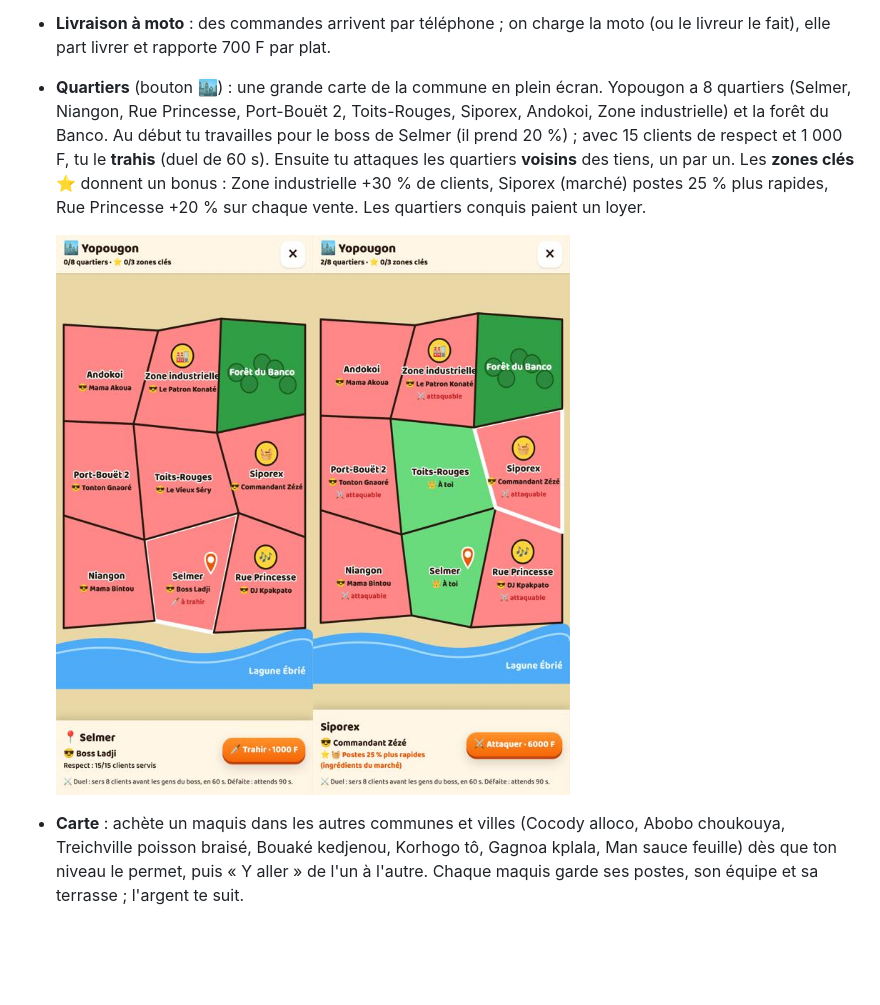
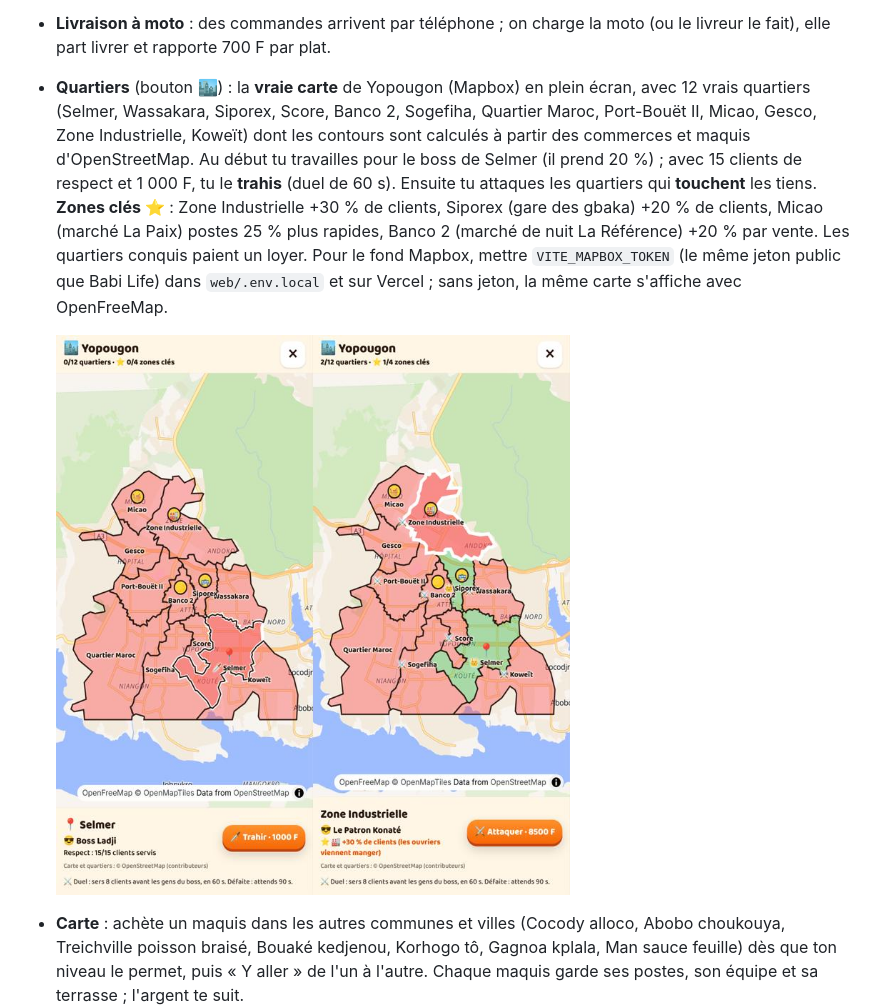
Before and after one commit to Myahse/babiland-boss, a Markdown page: README.md, the part around the change. Drawn GitHub-style; pictures changed too: docs/screens/quartiers-carte.jpg; blank space fills up the shorter version.

```diff
--- a/README.md
+++ b/README.md
@@ -37,7 +37,8 @@ Vidéo de 40 s d'une partie : [`docs/demo-arcade.mp4`](docs/demo-arcade.mp4).
 - **Plat principal + plats particuliers** : chaque lieu a son plat principal et 2 plats particuliers à débloquer (Yopougon : porc au four, thé ; Cocody : poulet braisé, bissap…), chacun avec son poste ; chaque client commande un plat précis (🐟 Garba 0/3), il faut lui apporter le bon.
 - **Embaucher** : serveur (puis serveur rapide), caissière (sans elle, il faut être au comptoir pour servir), livreur.
 - **Livraison à moto** : des commandes arrivent par téléphone ; on charge la moto (ou le livreur le fait), elle part livrer et rapporte 700 F par plat.
-- **Quartiers** (bouton 🏙️) : une grande carte de la commune en plein écran. Yopougon a 8 quartiers (Selmer, Niangon, Rue Princesse, Port-Bouët 2, Toits-Rouges, Siporex, Andokoi, Zone industrielle) et la forêt du Banco. Au début tu travailles pour le boss de Selmer (il prend 20 %) ; avec 15 clients de respect et 1 000 F, tu le **trahis** (duel de 60 s). Ensuite tu attaques les quartiers **voisins** des tiens, un par un. Les **zones clés ⭐** donnent un bonus : Zone industrielle +30 % de clients, Siporex (marché) postes 25 % plus rapides, Rue Princesse +20 % sur chaque vente. Les quartiers conquis paient un loyer.
+- **Quartiers** (bouton 🏙️) : la **vraie carte** de Yopougon (Mapbox) en plein écran, avec 12 vrais quartiers (Selmer, Wassakara, Siporex, Score, Banco 2, Sogefiha, Quartier Maroc, Port-Bouët II, Micao, Gesco, Zone Industrielle, Koweït) dont les contours sont calculés à partir des commerces et maquis d'OpenStreetMap. Au début tu travailles pour le boss de Selmer (il prend 20 %) ; avec 15 clients de respect et 1 000 F, tu le **trahis** (duel de 60 s). Ensuite tu attaques les quartiers qui **touchent** les tiens. **Zones clés ⭐** : Zone Industrielle +30 % de clients, Siporex (gare des gbaka) +20 % de clients, Micao (marché La Paix) postes 25 % plus rapides, Banco 2 (marché de nuit La Référence) +20 % par vente. Les quartiers conquis paient un loyer.
+  Pour le fond Mapbox, mettre `VITE_MAPBOX_TOKEN` (le même jeton public que Babi Life) dans `web/.env.local` et sur Vercel ; sans jeton, la même carte s'affiche avec OpenFreeMap.
 
   ![Carte des quartiers](docs/screens/quartiers-carte.jpg)
 - **Carte** : achète un maquis dans les autres communes et villes (Cocody alloco, Abobo choukouya, Treichville poisson braisé, Bouaké kedjenou, Korhogo tô, Gagnoa kplala, Man sauce feuille) dès que ton niveau le permet, puis « Y aller » de l'un à l'autre. Chaque maquis garde ses postes, son équipe et sa terrasse ; l'argent te suit.
```
Also changed, not shown: 9 other files.
